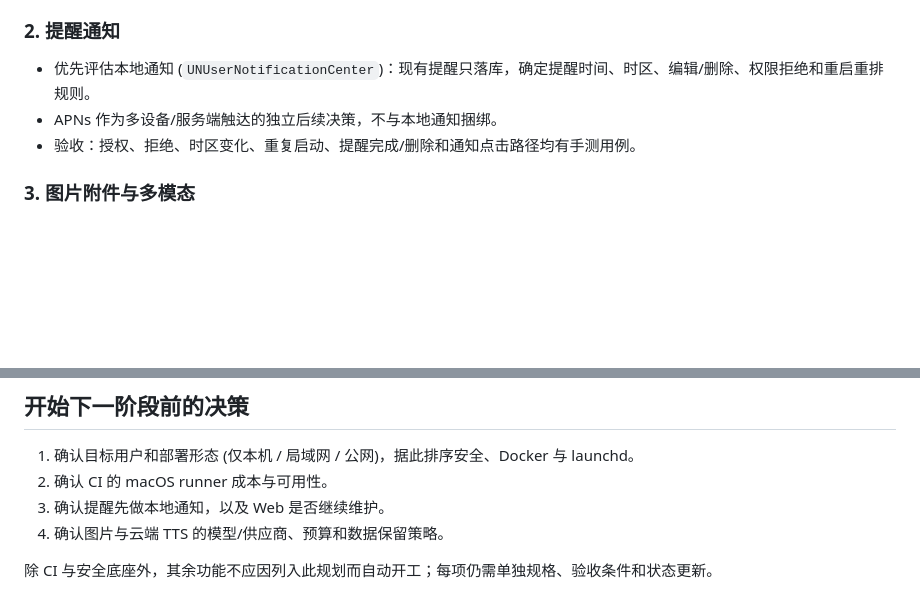
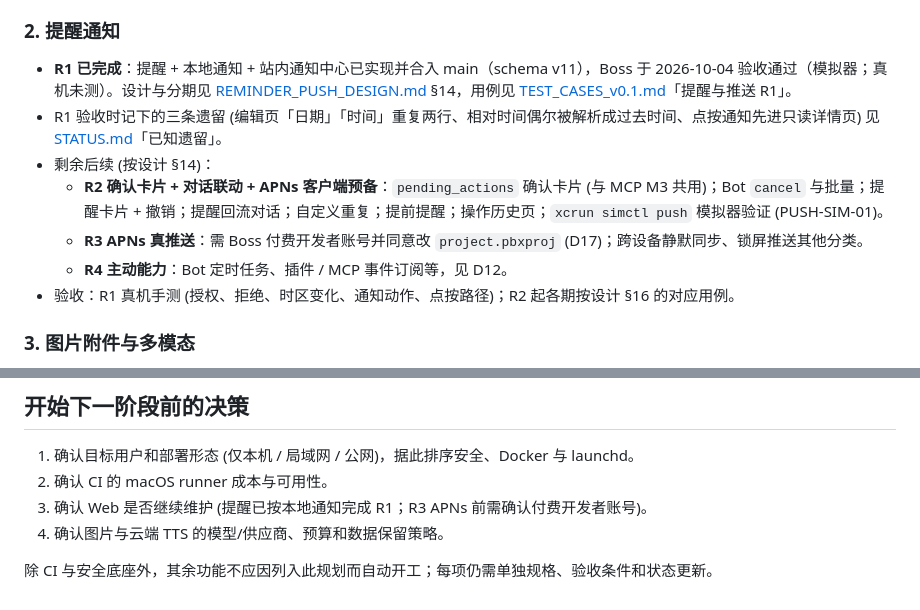
Before and after one commit to luisporschewind-ai/VeraBot, a Markdown page: docs/ROADMAP_NEXT.md, 2 parts joined by grey strips. Drawn GitHub-style; blank space fills up the shorter version.

Commit message:
docs: ROADMAP_NEXT §2 reflects R1 done; phrase Kit 148/148 as run on main 6800822

```diff
--- a/docs/ROADMAP_NEXT.md
+++ b/docs/ROADMAP_NEXT.md
@@ -21,9 +21,13 @@
 
 ### 2. 提醒通知
 
-- 优先评估本地通知 (`UNUserNotificationCenter`)：现有提醒只落库，确定提醒时间、时区、编辑/删除、权限拒绝和重启重排规则。
-- APNs 作为多设备/服务端触达的独立后续决策，不与本地通知捆绑。
-- 验收：授权、拒绝、时区变化、重复启动、提醒完成/删除和通知点击路径均有手测用例。
+- **R1 已完成**：提醒 + 本地通知 + 站内通知中心已实现并合入 main（schema v11），Boss 于 2026-10-04 验收通过（模拟器；真机未测）。设计与分期见 [REMINDER_PUSH_DESIGN.md](design/REMINDER_PUSH_DESIGN.md) §14，用例见 [TEST_CASES_v0.1.md](testing/TEST_CASES_v0.1.md)「提醒与推送 R1」。
+- R1 验收时记下的三条遗留 (编辑页「日期」「时间」重复两行、相对时间偶尔被解析成过去时间、点按通知先进只读详情页) 见 [STATUS.md](STATUS.md)「已知遗留」。
+- 剩余后续 (按设计 §14)：
+  - **R2 确认卡片 + 对话联动 + APNs 客户端预备**：`pending_actions` 确认卡片 (与 MCP M3 共用)；Bot `cancel` 与批量；提醒卡片 + 撤销；提醒回流对话；自定义重复；提前提醒；操作历史页；`xcrun simctl push` 模拟器验证 (PUSH-SIM-01)。
+  - **R3 APNs 真推送**：需 Boss 付费开发者账号并同意改 `project.pbxproj` (D17)；跨设备静默同步、锁屏推送其他分类。
+  - **R4 主动能力**：Bot 定时任务、插件 / MCP 事件订阅等，见 D12。
+- 验收：R1 真机手测 (授权、拒绝、时区变化、通知动作、点按路径)；R2 起各期按设计 §16 的对应用例。
 
 ### 3. 图片附件与多模态
 
@@ -45,7 +49,7 @@
 
 1. 确认目标用户和部署形态 (仅本机 / 局域网 / 公网)，据此排序安全、Docker 与 launchd。
 2. 确认 CI 的 macOS runner 成本与可用性。
-3. 确认提醒先做本地通知，以及 Web 是否继续维护。
+3. 确认 Web 是否继续维护 (提醒已按本地通知完成 R1；R3 APNs 前需确认付费开发者账号)。
 4. 确认图片与云端 TTS 的模型/供应商、预算和数据保留策略。
 
 除 CI 与安全底座外，其余功能不应因列入此规划而自动开工；每项仍需单独规格、验收条件和状态更新。
```
Also changed, not shown: docs/design/REMINDER_PUSH_DESIGN.md (+1 -1 lines), docs/testing/TEST_CASES_v0.1.md (+2 -2 lines).
